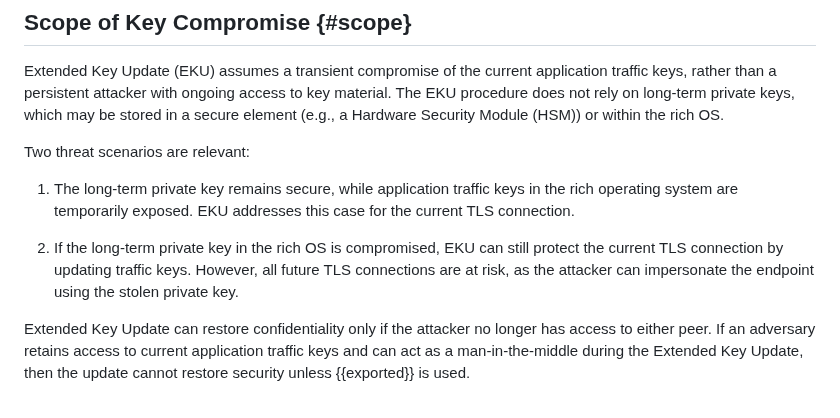
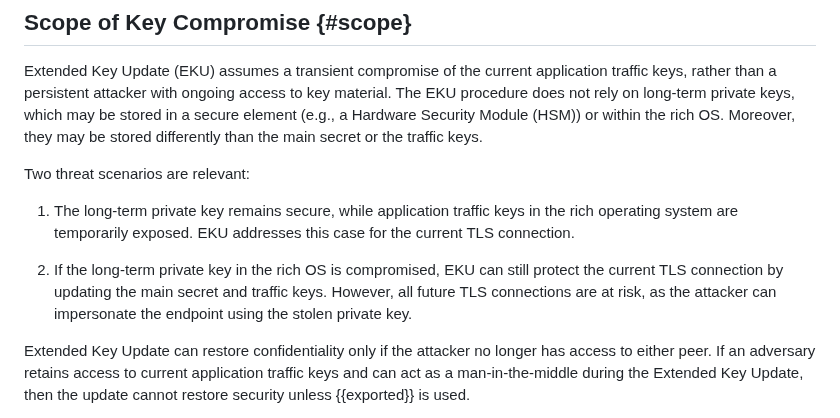
Before and after one commit to tlswg/tls-key-update, a Markdown page: draft-ietf-tls-extended-key-update.md, the part around the change. Rendered like a GitHub page.

```diff
--- a/draft-ietf-tls-extended-key-update.md
+++ b/draft-ietf-tls-extended-key-update.md
@@ -981,7 +981,7 @@ This section discusses additional security and operational aspects introduced by
 Extended Key Update (EKU) assumes a transient compromise of the current application
 traffic keys, rather than a persistent attacker with ongoing access to key material.
 The EKU procedure does not rely on long-term private keys, which may be stored in a
-secure element (e.g., a Hardware Security Module (HSM)) or within the rich OS.
+secure element (e.g., a Hardware Security Module (HSM)) or within the rich OS. Moreover, they may be stored differently than the main secret or the traffic keys.
 
 Two threat scenarios are relevant:
 
@@ -990,9 +990,9 @@ rich operating system are temporarily exposed. EKU addresses this case for the c
 TLS connection.
 
 2. If the long-term private key in the rich OS is compromised, EKU can still protect
-the current TLS connection by updating traffic keys. However, all future TLS
-connections are at risk, as the attacker can impersonate the endpoint using the stolen
-private key.
+the current TLS connection by updating the main secret and traffic keys. However, all
+future TLS connections are at risk, as the attacker can impersonate the endpoint using
+the stolen private key.
 
 Extended Key Update can restore confidentiality only if the attacker no longer
 has access to either peer. If an adversary retains access to current application traffic
```
